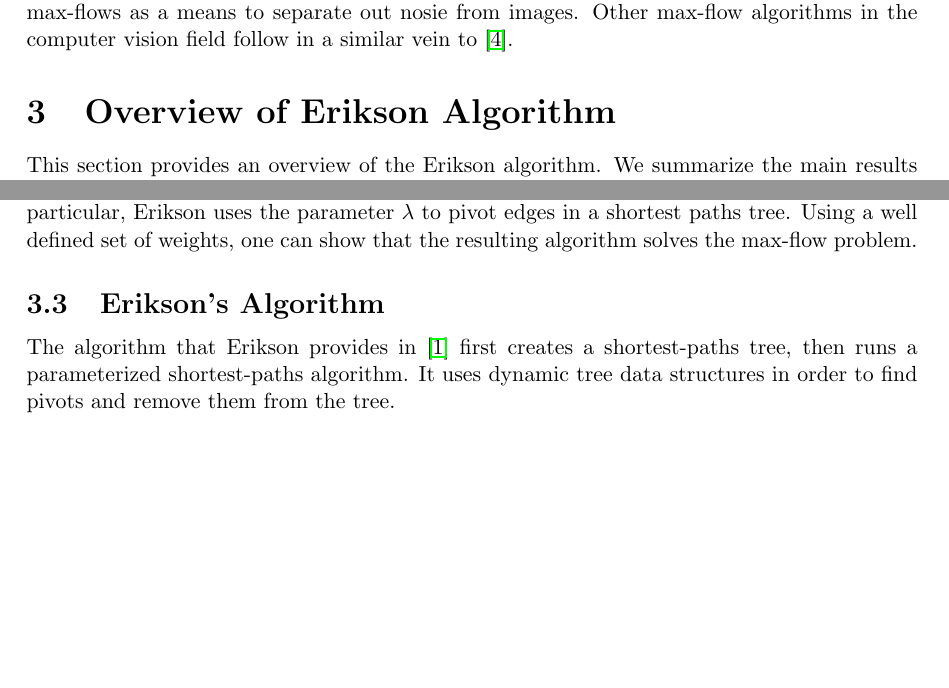
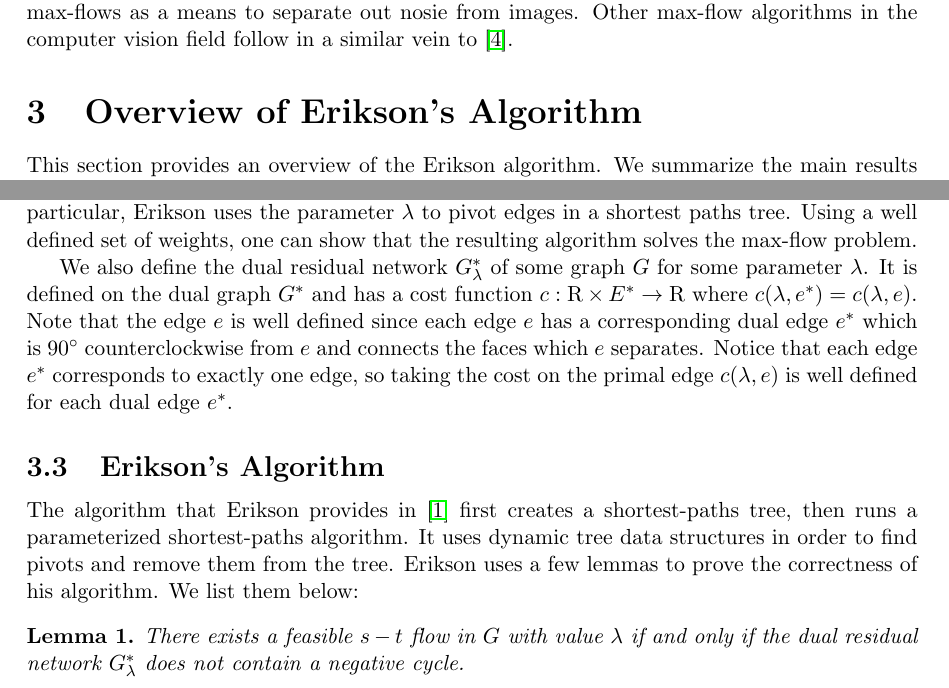
Before and after one commit to jrshoch/msmsmaxflow, a LaTeX document (final_paper.tex): two parts of pages 3 and 4 of 5 before the commit and two parts of pages 3 and 4 of 6 after it, joined at a grey line, cut so that both start at the same text, the shorter picture padded with empty space. Compiled offline with pdfLaTeX.

Commit message:
working on erikson algo summary.

```diff
--- a/final_paper.tex
+++ b/final_paper.tex
@@ -6,8 +6,12 @@
 \usepackage{rotating}
 \usepackage{hyperref}
 \usepackage{verbatim}
+\usepackage{amsthm}
 
 \bibliographystyle{plain}
+
+\newtheorem{lemma}{Lemma}
+
 
 %--------Meta Data: Fill in your info------
 \title{Max Flow in a Directed Planar Graph}
@@ -58,7 +62,7 @@ The authors in \cite{greigporteousseheult1989} create a network of pixels $i$, e
 
 The network is clearly planar because the graph can be embedded onto a two dimensional plane (the image). Moreover, \cite{greigporteousseheult1989} spawned a large literature in the computer vision field using max-flows as a means to separate out nosie from images. Other max-flow algorithms in the computer vision field follow in a similar vein to \cite{greigporteousseheult1989}.
 
-\section{Overview of Erikson Algorithm}
+\section{Overview of Erikson's Algorithm}
 
 This section provides an overview of the Erikson algorithm. We summarize the main results from the paper in \cite{erikson2010} and sketch the proofs of the main theorems. The Erikson algorithm relies on the observation that max-flow in directed planar graphs can be reformulated as a parametric shortest paths problem. The algorithm finds a shortest paths spanning tree which whose parameter is perturbed in multiple iterations of the algorithm. Eventually, the resulting tree will arrive at a state where the max-flow can be computed with simple arithmetic.
 
@@ -78,9 +82,15 @@ A number of algorithms that solve this problem use the concept of a pivot tree.
 
 This algorithm therefore computes the maximum $\lambda$ for which the graph $G$ has no negative-weight cycles. Erikson's algorithm will use the same concept and apply it to max-flow. In particular, Erikson uses the parameter $\lambda$ to pivot edges in a shortest paths tree. Using a well defined set of weights, one can show that the resulting algorithm solves the max-flow problem.
 
+We also define the dual residual network $G^*_\lambda$ of some graph $G$ for some parameter $\lambda$. It is defined on the dual graph $G^*$ and has a cost function $c : \mathrm{R} \times E^* \to \mathrm{R}$ where $c(\lambda, e^*) = c(\lambda, e)$. Note that the edge $e$ is well defined since each edge $e$ has a corresponding dual edge $e^*$ which is $90^\circ$ counterclockwise from $e$ and connects the faces which $e$ separates. Notice that each edge $e^*$ corresponds to exactly one edge, so taking the cost on the primal edge $c(\lambda, e)$ is well defined for each dual edge $e^*$.
+
 \subsection{Erikson's Algorithm}
 
-The algorithm that Erikson provides in \cite{erikson2010} first creates a shortest-paths tree, then runs a parameterized shortest-paths algorithm. It uses dynamic tree data structures in order to find pivots and remove them from the tree.
+The algorithm that Erikson provides in \cite{erikson2010} first creates a shortest-paths tree, then runs a parameterized shortest-paths algorithm. It uses dynamic tree data structures in order to find pivots and remove them from the tree. Erikson uses a few lemmas to prove the correctness of his algorithm. We list them below:
+
+\begin{lemma}
+There exists a feasible $s-t$ flow in $G$ with value $\lambda$ if and only if the dual residual network $G^*_\lambda$ does not contain a negative cycle.
+\end{lemma}
 
 \section{Framework and Infrastructure}
 
```
Also changed, not shown: final_paper.pdf, final_paper.tex (2 more changed lines), 4 other files.
